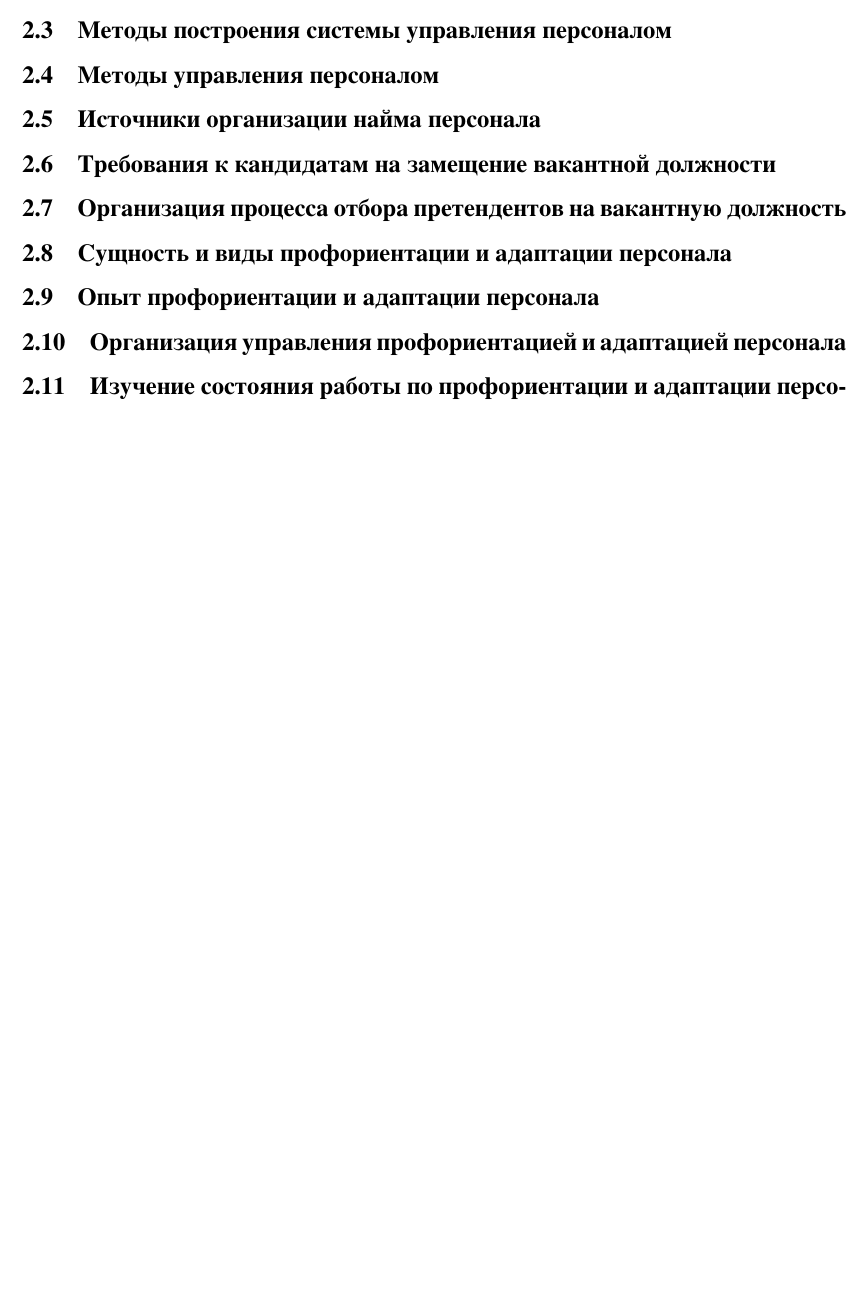
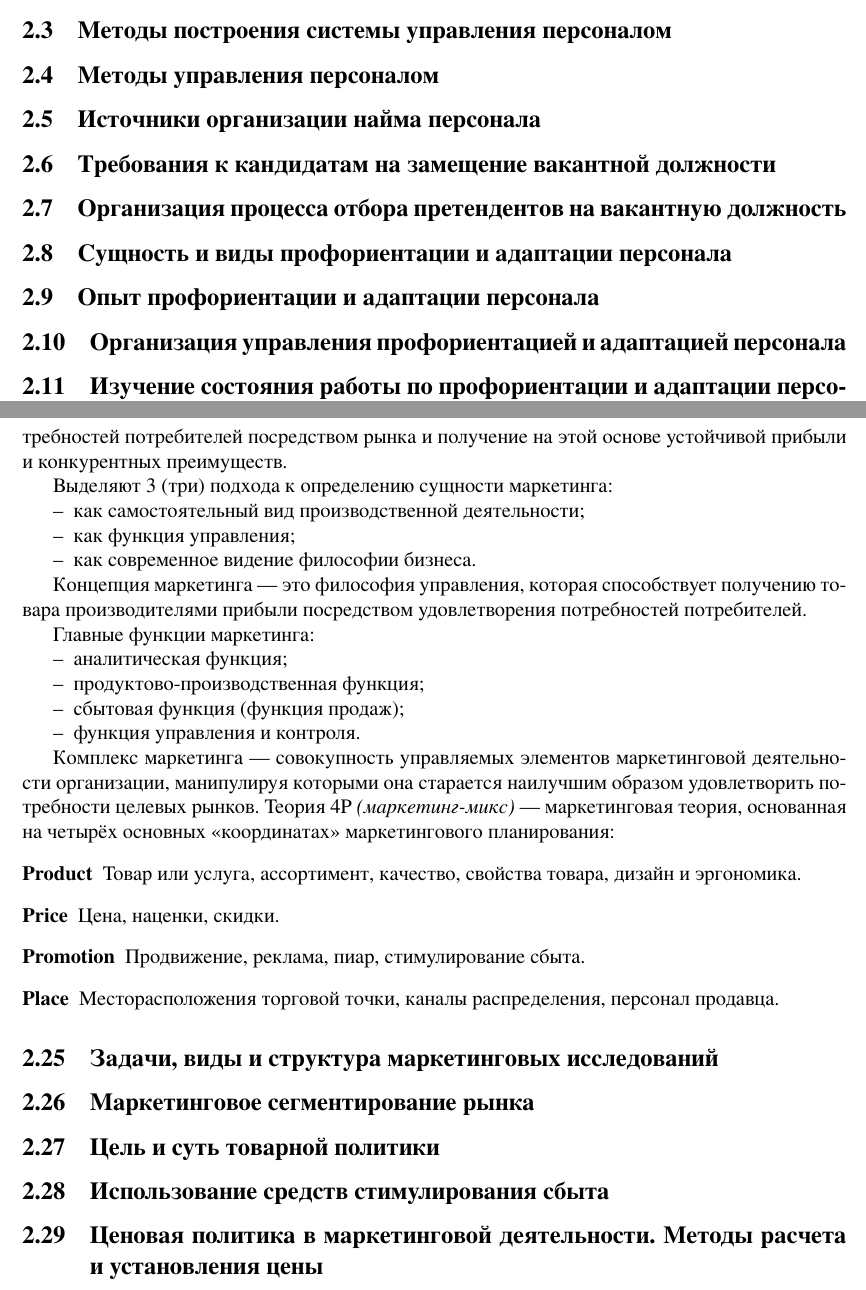
Before and after one commit to AChep/khpi-docs, a LaTeX problem sheet (semester7/management-exam.tex): part of page 6 of 6 before the commit and two parts of pages 6 and 7 of 7 after it, the two joined at a grey line, cut so that both start at the same text, the shorter picture padded with empty space. Compiled offline with XeLaTeX.

Commit message:
management-exam: Answer `Сущность, функции и элементы маркетинга`

```diff
--- a/semester7/management-exam.tex
+++ b/semester7/management-exam.tex
@@ -153,6 +153,35 @@
 \subsection{Управление изменениями}
 
 \subsection{Сущность, функции и элементы маркетинга}
+Маркетинг --- это комплексная система организации производства и сбыта, ориентированная на возможное более полное удовлетворение быстро меняющихся и все более разнообразных потребностей потребителей посредством рынка и получение на этой основе устойчивой прибыли и конкурентных преимуществ.
+
+Выделяют 3 (три) подхода к определению сущности маркетинга:
+\begin{itemize}
+	\item как самостоятельный вид производственной деятельности;
+	\item как функция управления;
+	\item как современное видение философии бизнеса.
+\end{itemize}
+
+Концепция маркетинга --- это философия управления, которая способствует получению товара производителями прибыли посредством удовлетворения потребностей потребителей.
+
+% http://www.grandars.ru/student/marketing/funkcii-marketinga.html
+Главные функции маркетинга:
+\begin{itemize}
+	\item аналитическая функция;
+	\item продуктово-производственная функция;
+	\item сбытовая функция (функция продаж);
+	\item функция управления и контроля.
+\end{itemize}
+
+Комплекс маркетинга --- совокупность управляемых элементов маркетинговой деятельности организации, манипулируя которыми она старается наилучшим образом удовлетворить потребности целевых рынков.
+% https://ru.wikipedia.org/wiki/%D0%A2%D0%B5%D0%BE%D1%80%D0%B8%D1%8F_4P
+Теория 4P \textit{(маркетинг-микс)} — маркетинговая теория, основанная на четырёх основных <<координатах>> маркетингового планирования:
+\begin{description}
+	\item[Product] Товар или услуга, ассортимент, качество, свойства товара, дизайн и эргономика.
+	\item[Price] Цена, наценки, скидки.
+	\item[Promotion] Продвижение, реклама, пиар, стимулирование сбыта.
+	\item[Place] Месторасположения торговой точки, каналы распределения, персонал продавца.
+\end{description}
 
 \subsection{Задачи, виды и структура маркетинговых исследований}
 
```
